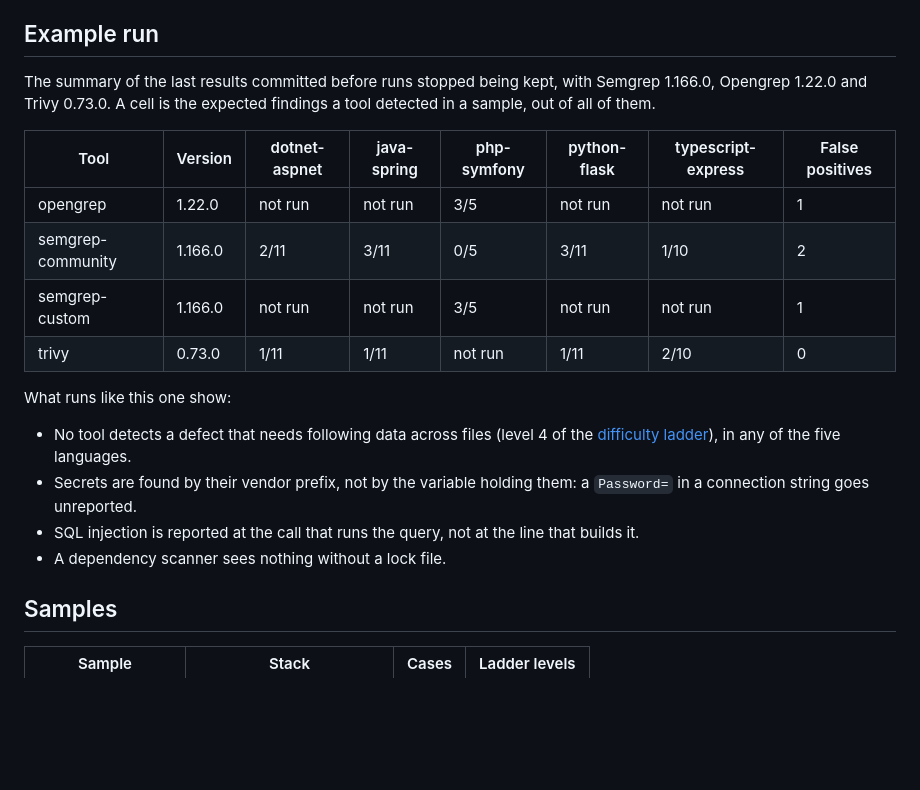
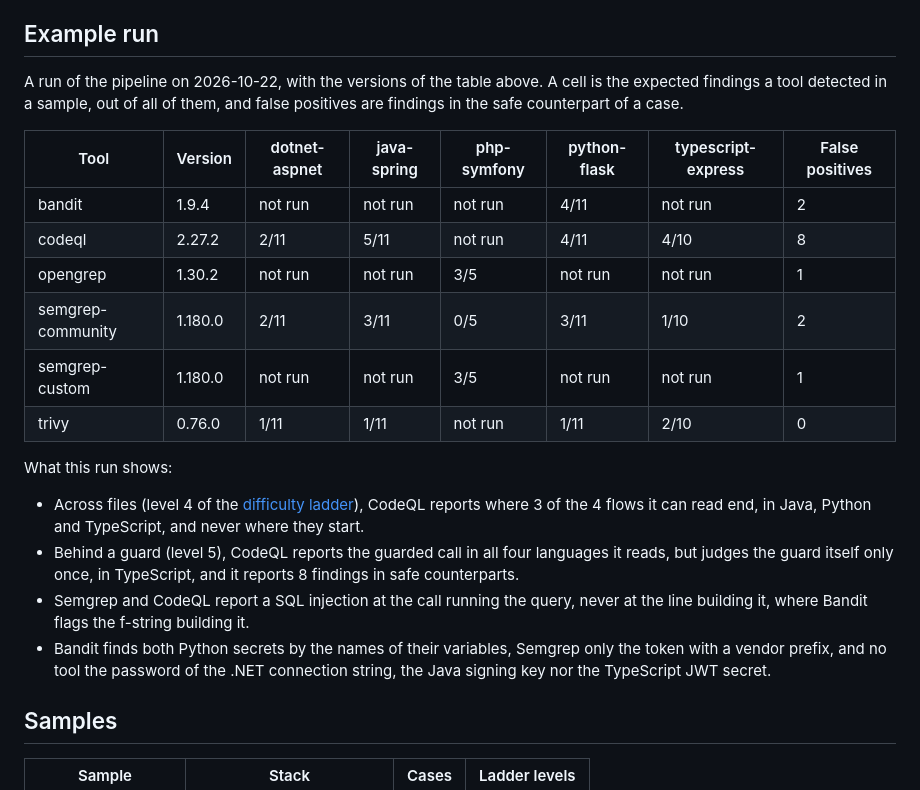
Before and after one commit to devpro/codesec-bench, a Markdown page: README.md, the part around the change. Drawn GitHub-style; blank space fills up the shorter version.

Commit message:
Show the first run with every tool as the example of the README, with what it shows
Co-Authored-By: Claude Opus 5.5 <noreply@anthropic.com>
Claude-Session: https://claude.ai/code/session_01SESuYdZsJfq852odntm3Yi

```diff
--- a/README.md
+++ b/README.md
@@ -37,22 +37,24 @@ The SARIF of every scan and `report/summary.md` land in `report/`, which is not
 
 ## Example run
 
-The summary of the last results committed before runs stopped being kept, with Semgrep 1.166.0, Opengrep 1.22.0 and Trivy 0.73.0.
-A cell is the expected findings a tool detected in a sample, out of all of them.
+A run of the pipeline on 2026-10-22, with the versions of the table above.
+A cell is the expected findings a tool detected in a sample, out of all of them, and false positives are findings in the safe counterpart of a case.
 
 Tool              | Version | dotnet-aspnet | java-spring | php-symfony | python-flask | typescript-express | False positives
 ------------------|---------|---------------|-------------|-------------|--------------|--------------------|----------------
-opengrep          | 1.22.0  | not run       | not run     | 3/5         | not run      | not run            | 1
-semgrep-community | 1.166.0 | 2/11          | 3/11        | 0/5         | 3/11         | 1/10               | 2
-semgrep-custom    | 1.166.0 | not run       | not run     | 3/5         | not run      | not run            | 1
-trivy             | 0.73.0  | 1/11          | 1/11        | not run     | 1/11         | 2/10               | 0
+bandit            | 1.9.4   | not run       | not run     | not run     | 4/11         | not run            | 2
+codeql            | 2.27.2  | 2/11          | 5/11        | not run     | 4/11         | 4/10               | 8
+opengrep          | 1.30.2  | not run       | not run     | 3/5         | not run      | not run            | 1
+semgrep-community | 1.180.0 | 2/11          | 3/11        | 0/5         | 3/11         | 1/10               | 2
+semgrep-custom    | 1.180.0 | not run       | not run     | 3/5         | not run      | not run            | 1
+trivy             | 0.76.0  | 1/11          | 1/11        | not run     | 1/11         | 2/10               | 0
 
-What runs like this one show:
+What this run shows:
 
-- No tool detects a defect that needs following data across files (level 4 of the [difficulty ladder](docs/methodology.md)), in any of the five languages.
-- Secrets are found by their vendor prefix, not by the variable holding them: a `Password=` in a connection string goes unreported.
-- SQL injection is reported at the call that runs the query, not at the line that builds it.
-- A dependency scanner sees nothing without a lock file.
+- Across files (level 4 of the [difficulty ladder](docs/methodology.md)), CodeQL reports where 3 of the 4 flows it can read end, in Java, Python and TypeScript, and never where they start.
+- Behind a guard (level 5), CodeQL reports the guarded call in all four languages it reads, but judges the guard itself only once, in TypeScript, and it reports 8 findings in safe counterparts.
+- Semgrep and CodeQL report a SQL injection at the call running the query, never at the line building it, where Bandit flags the f-string building it.
+- Bandit finds both Python secrets by the names of their variables, Semgrep only the token with a vendor prefix, and no tool the password of the .NET connection string, the Java signing key nor the TypeScript JWT secret.
 
 ## Samples
 
```
